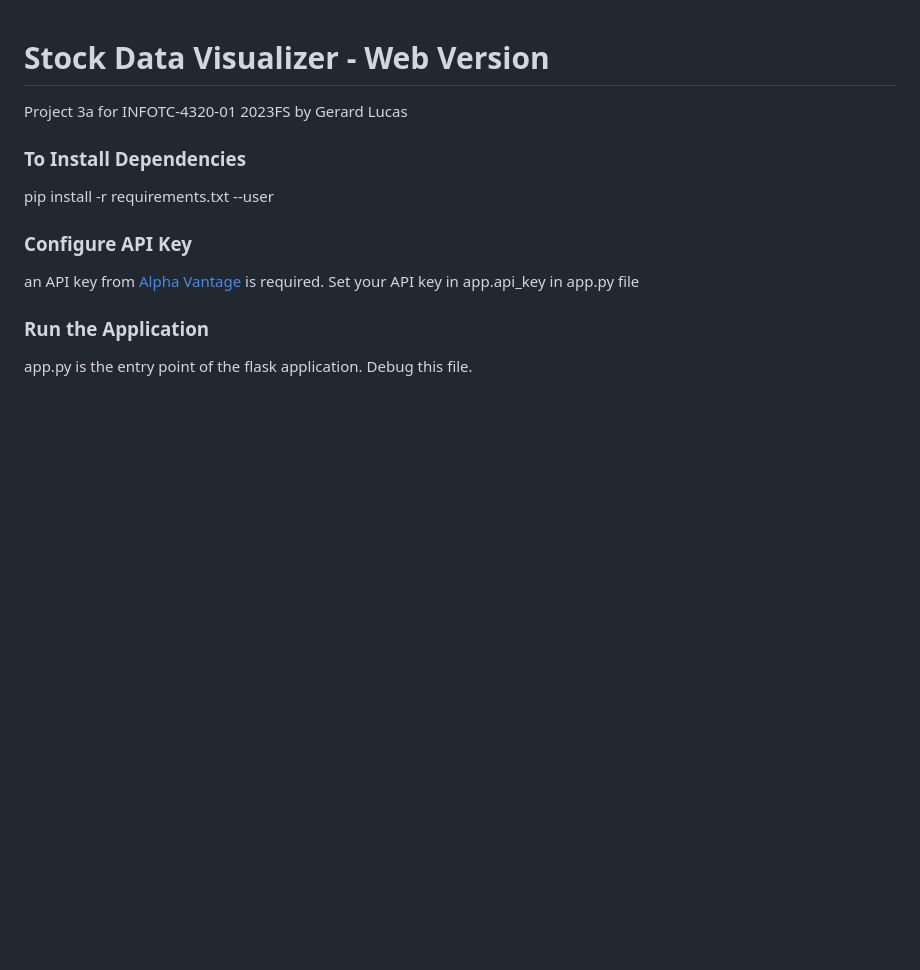
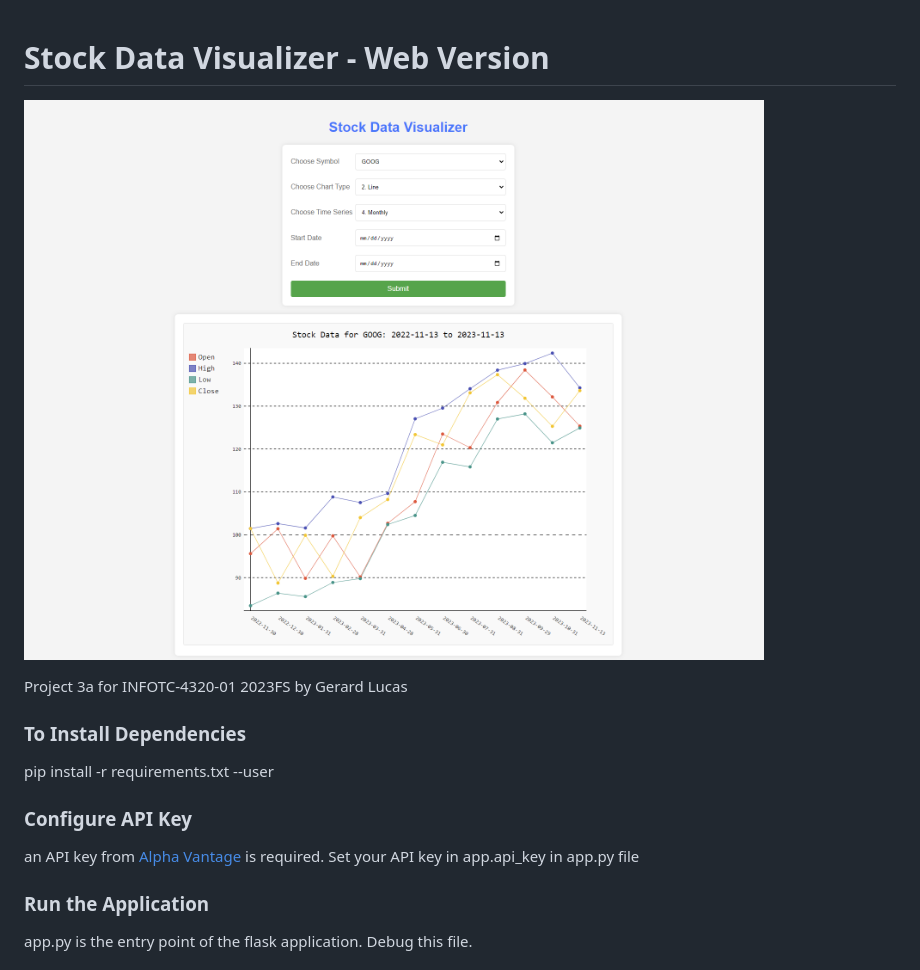
Before and after one commit to gerardl/stock-data-web, a Markdown page: README.md, the part around the change. Drawn GitHub-style; pictures changed too: example.png (added); blank space fills up the shorter version.

Commit message:
add image to read me

```diff
--- a/README.md
+++ b/README.md
@@ -1,4 +1,6 @@
 # Stock Data Visualizer - Web Version
+
+![Site Example](example.png)
 
 Project 3a for INFOTC-4320-01 2023FS by Gerard Lucas
 
```
